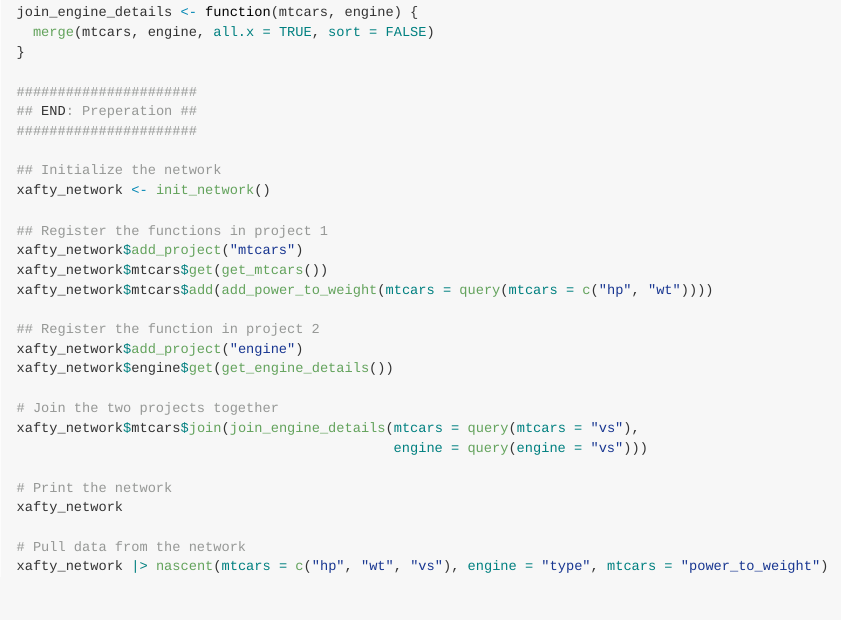
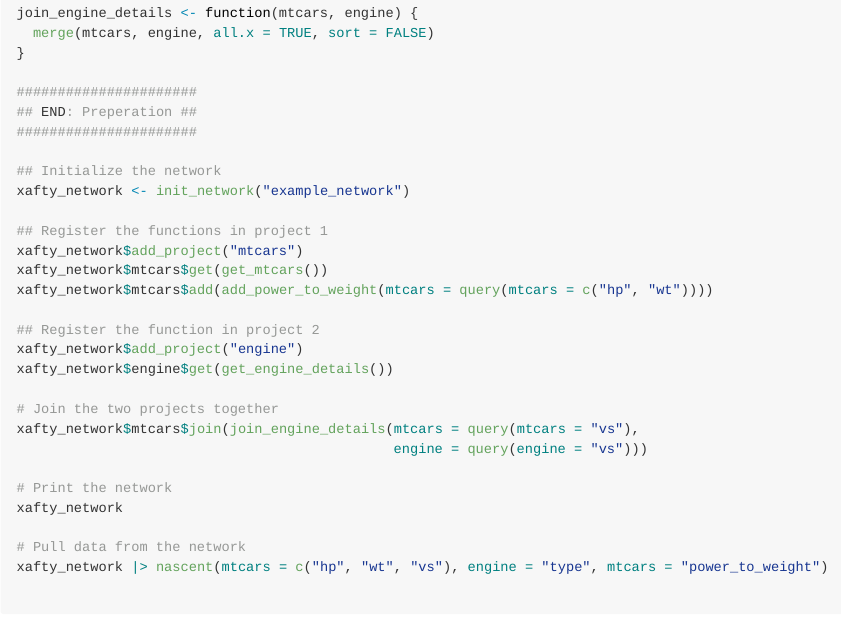
Before and after one commit to davidcrone/xafty, an R Markdown document (README.Rmd): the page in a window 1100 px wide, from 1170 px down before the commit and from 1000 px down after it, so that both start at the same text. The pictures show the output file README.md that the author committed with the source, drawn offline in the style of GitHub.

Commit message:
edited README; small cleanups

```diff
--- a/README.Rmd
+++ b/README.Rmd
@@ -66,7 +66,7 @@ join_engine_details <- function(mtcars, engine) {
 ######################
 
 ## Initialize the network
-xafty_network <- init_network()
+xafty_network <- init_network("example_network")
 
 ## Register the functions in project 1
 xafty_network$add_project("mtcars")
```
Also changed, not shown: R/nascent.R (+0 -1 lines), R/register.R (+0 -6 lines), README.md.
